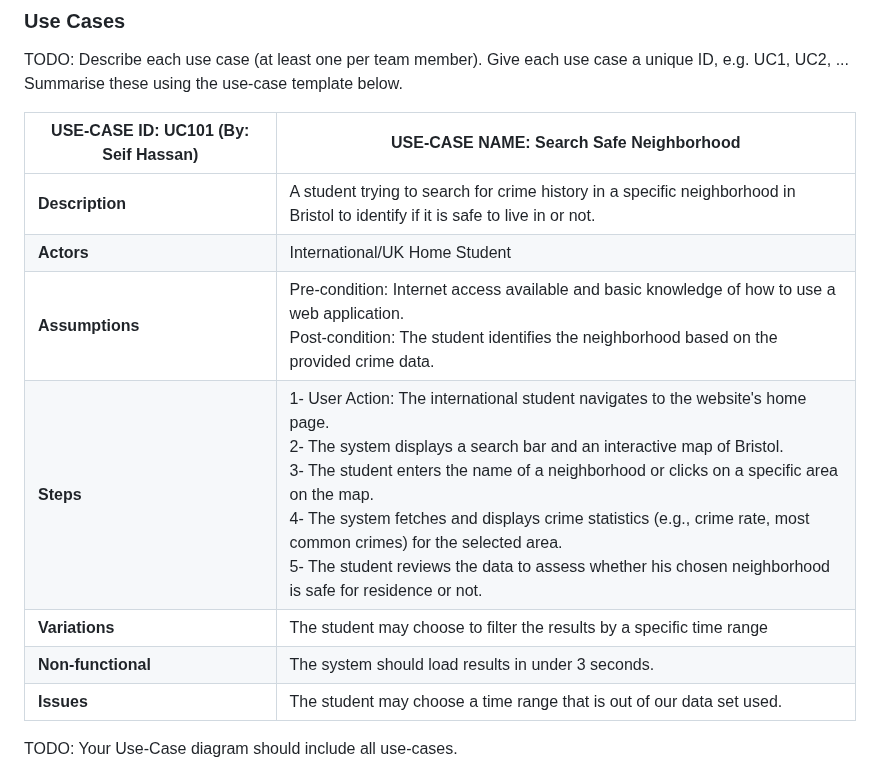
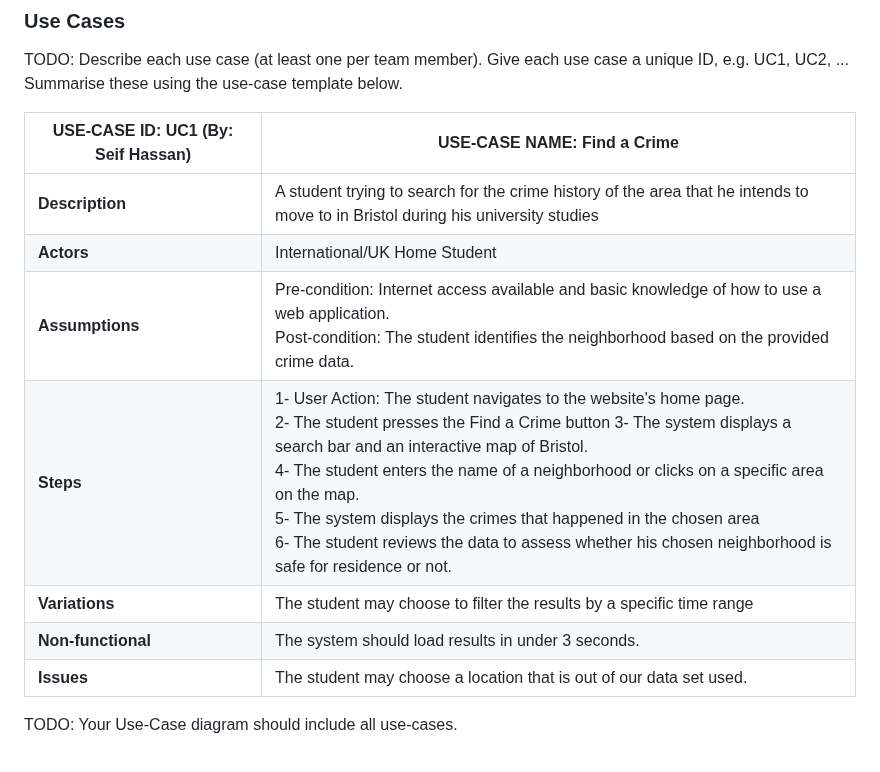
Before and after one commit to seifhassan2/Bristol-Find-a-Crime-WebApp, a Markdown page: requirements.md, the part around the change. Drawn GitHub-style.

```diff
--- a/requirements.md
+++ b/requirements.md
@@ -34,15 +34,16 @@ TODO: Describe each use case (at least one per team member).
     Give each use case a unique ID, e.g. UC1, UC2, ...
     Summarise these using the use-case template below.
 
-| USE-CASE ID: UC101 (By: Seif Hassan)| USE-CASE NAME: Search Safe Neighborhood |
+| USE-CASE ID: UC1 (By: Seif Hassan)| USE-CASE NAME: Find a Crime |
 | -------------------------------------- | ------------------- |
-| **Description** | A student trying to search for crime history in a specific neighborhood in Bristol to identify if it is safe to live in or not. |
+| **Description** | A student trying to search for the crime history of the area that he intends to move to in Bristol during his university studies
 | **Actors** | International/UK Home Student |
 | **Assumptions** | Pre-condition: Internet access available and basic knowledge of how to use a web application. <br> Post-condition: The student identifies the neighborhood based on the provided crime data. |
-| **Steps** | 1- User Action: The international student navigates to the website's home page. <br> 2- The system displays a search bar and an interactive map of Bristol. <br> 3- The student enters the name of a neighborhood or clicks on a specific area on the map. <br> 4- The system fetches and displays crime statistics (e.g., crime rate, most common crimes) for the selected area. <br> 5- The student reviews the data to assess whether his chosen neighborhood is safe for residence or not. |
+| **Steps** | 1- User Action: The student navigates to the website's home page. <br> 2- The student presses the Find a Crime button 3- The system displays a search bar and an interactive map of Bristol. <br> 4- The student enters the name of a neighborhood or clicks on a specific area on the map. <br> 5- The system displays the crimes that happened in the chosen area <br> 6- The student reviews the data to assess whether his chosen neighborhood is safe for residence or not. |
 | **Variations** | The student may choose to filter the results by a specific time range |
 | **Non-functional** | The system should load results in under 3 seconds. |
-| **Issues** | The student may choose a time range that is out of our data set used. |
+| **Issues** | The student may choose a location that is out of our data set used. |
+
 
 
 TODO: Your Use-Case diagram should include all use-cases.
```
